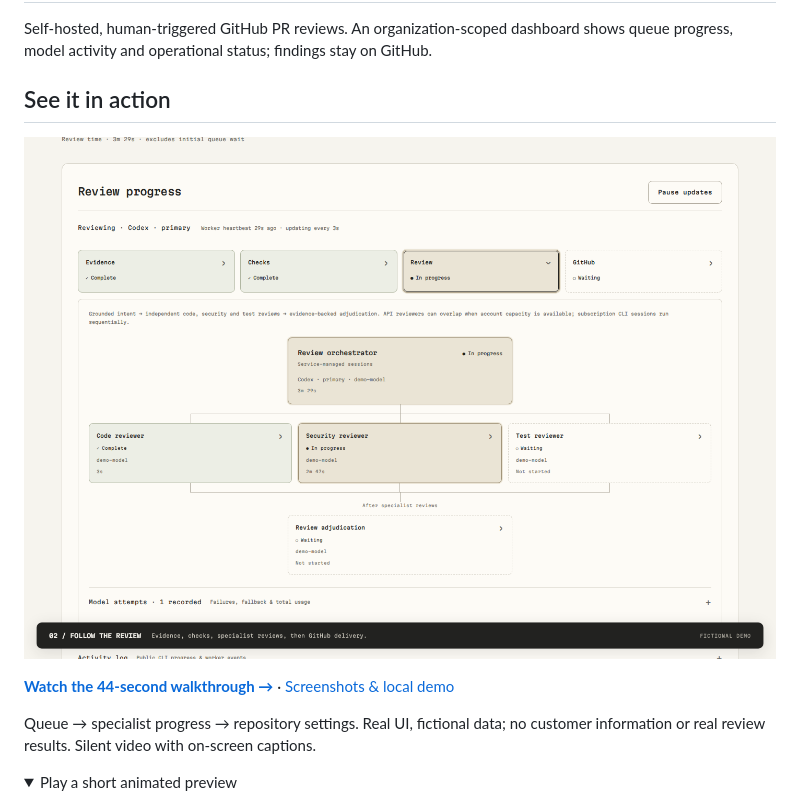
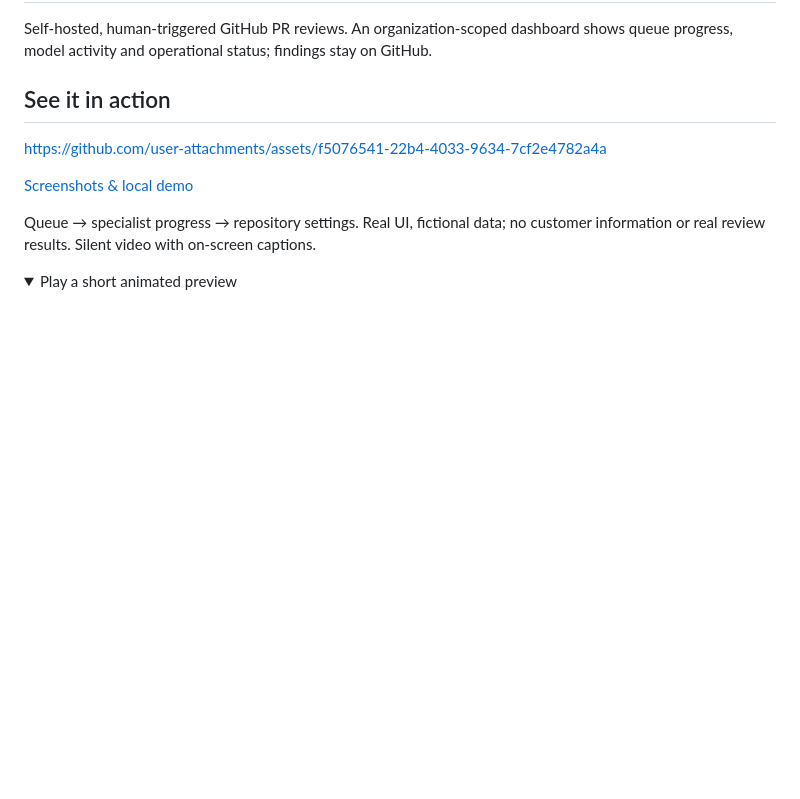
Before and after one commit to Ainzw0rth/pr-review-service, a Markdown page: README.md, the part around the change. GitHub-like rendering; folded sections open; blank space fills up the shorter version.

Commit message:
Embed GitHub-hosted demo video directly in README

```diff
--- a/README.md
+++ b/README.md
@@ -5,9 +5,9 @@ queue progress, model activity and operational status; findings stay on GitHub.
 
 ## See it in action
 
-[![Auto Reviewer: real specialist-review dashboard with fictional demo data](docs/media/review-progress.png)](https://ainzw0rth.github.io/pr-review-service/)
+https://github.com/user-attachments/assets/f5076541-22b4-4033-9634-7cf2e4782a4a
 
-**[Watch the 44-second walkthrough →](https://ainzw0rth.github.io/pr-review-service/)** · [Screenshots & local demo](docs/demo.md)
+[Screenshots & local demo](docs/demo.md)
 
 Queue → specialist progress → repository settings. Real UI, fictional data; no customer
 information or real review results. Silent video with on-screen captions.
```
Also changed, not shown: docs/demo.md (+11 -7 lines).
